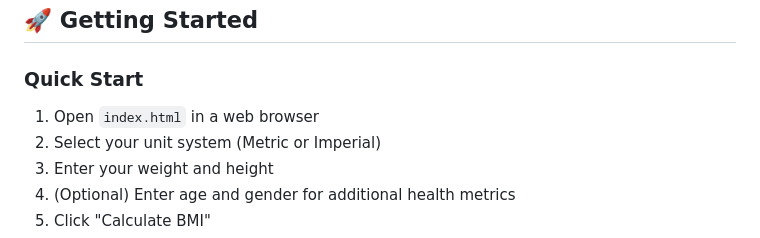
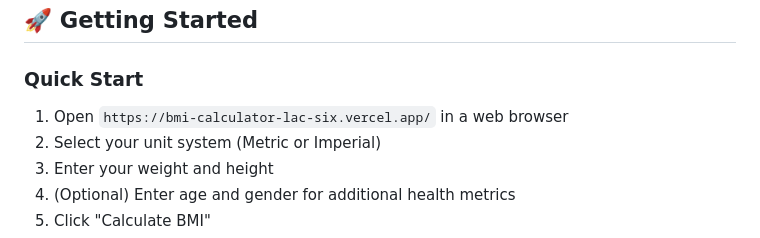
Before and after one commit to kriikx/bmi-calculator, a Markdown page: README.md, the part around the change. Drawn GitHub-style.

```diff
--- a/README.md
+++ b/README.md
@@ -51,7 +51,7 @@ bmi-calculator/
 
 ### Quick Start
 
-1. Open `index.html` in a web browser
+1. Open `https://bmi-calculator-lac-six.vercel.app/` in a web browser
 2. Select your unit system (Metric or Imperial)
 3. Enter your weight and height
 4. (Optional) Enter age and gender for additional health metrics
```
